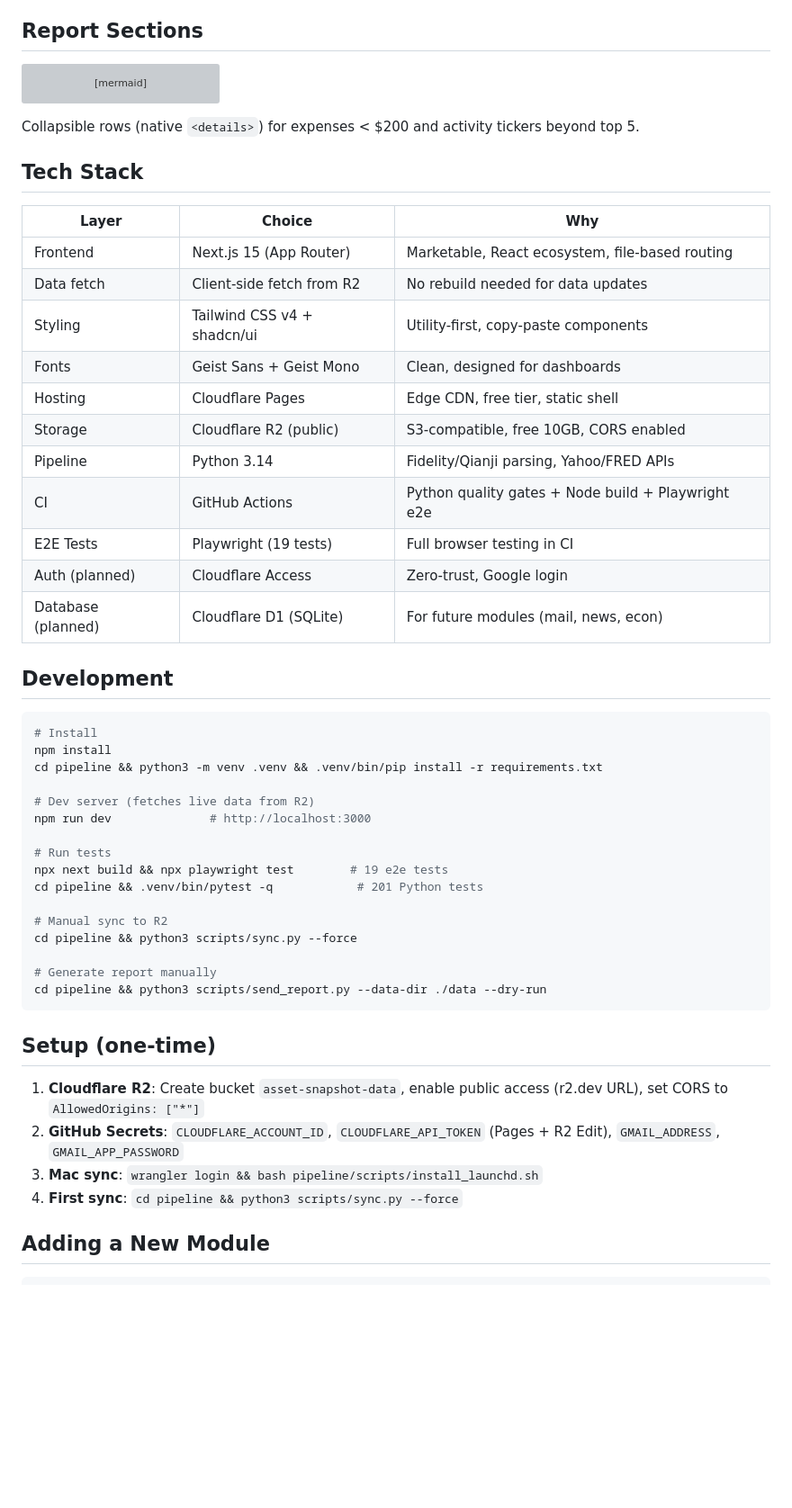
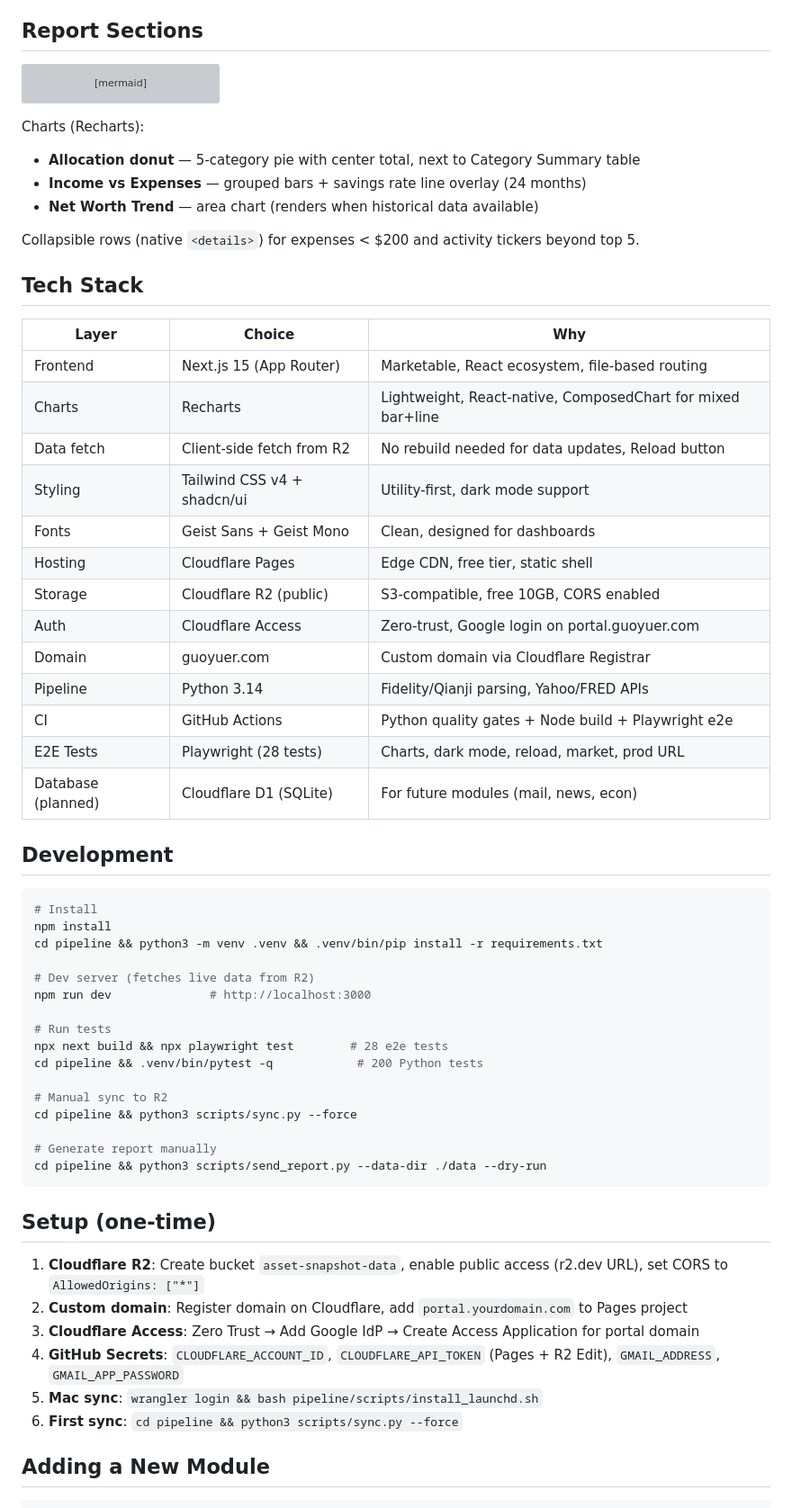
Before and after one commit to Guoyuer/portal, a Markdown page: README.md, the part around one of its changes. Shown at 90% size. Rendered like a GitHub page; blank space fills up the shorter version; grey boxes are pictures that could not be loaded.

Commit message:
docs: Update README — charts, dark mode, Access, 28 tests, TODO list

````diff
--- a/README.md
+++ b/README.md
@@ -153,6 +153,11 @@ graph TD
     style E fill:#f8f9fa,stroke:#333
 ```
 
+Charts (Recharts):
+- **Allocation donut** — 5-category pie with center total, next to Category Summary table
+- **Income vs Expenses** — grouped bars + savings rate line overlay (24 months)
+- **Net Worth Trend** — area chart (renders when historical data available)
+
 Collapsible rows (native `<details>`) for expenses < $200 and activity tickers beyond top 5.
 
 ## Tech Stack
@@ -160,15 +165,17 @@ Collapsible rows (native `<details>`) for expenses < $200 and activity tickers b
 | Layer | Choice | Why |
 |-------|--------|-----|
 | Frontend | Next.js 15 (App Router) | Marketable, React ecosystem, file-based routing |
-| Data fetch | Client-side fetch from R2 | No rebuild needed for data updates |
-| Styling | Tailwind CSS v4 + shadcn/ui | Utility-first, copy-paste components |
+| Charts | Recharts | Lightweight, React-native, ComposedChart for mixed bar+line |
+| Data fetch | Client-side fetch from R2 | No rebuild needed for data updates, Reload button |
+| Styling | Tailwind CSS v4 + shadcn/ui | Utility-first, dark mode support |
 | Fonts | Geist Sans + Geist Mono | Clean, designed for dashboards |
 | Hosting | Cloudflare Pages | Edge CDN, free tier, static shell |
 | Storage | Cloudflare R2 (public) | S3-compatible, free 10GB, CORS enabled |
+| Auth | Cloudflare Access | Zero-trust, Google login on portal.guoyuer.com |
+| Domain | guoyuer.com | Custom domain via Cloudflare Registrar |
 | Pipeline | Python 3.14 | Fidelity/Qianji parsing, Yahoo/FRED APIs |
 | CI | GitHub Actions | Python quality gates + Node build + Playwright e2e |
-| E2E Tests | Playwright (19 tests) | Full browser testing in CI |
-| Auth (planned) | Cloudflare Access | Zero-trust, Google login |
+| E2E Tests | Playwright (28 tests) | Charts, dark mode, reload, market, prod URL |
 | Database (planned) | Cloudflare D1 (SQLite) | For future modules (mail, news, econ) |
 
 ## Development
@@ -182,8 +189,8 @@ cd pipeline && python3 -m venv .venv && .venv/bin/pip install -r requirements.tx
 npm run dev              # http://localhost:3000
 
 # Run tests
-npx next build && npx playwright test        # 19 e2e tests
-cd pipeline && .venv/bin/pytest -q            # 201 Python tests
+npx next build && npx playwright test        # 28 e2e tests
+cd pipeline && .venv/bin/pytest -q            # 200 Python tests
 
 # Manual sync to R2
 cd pipeline && python3 scripts/sync.py --force
@@ -195,9 +202,11 @@ cd pipeline && python3 scripts/send_report.py --data-dir ./data --dry-run
 ## Setup (one-time)
 
 1. **Cloudflare R2**: Create bucket `asset-snapshot-data`, enable public access (r2.dev URL), set CORS to `AllowedOrigins: ["*"]`
-2. **GitHub Secrets**: `CLOUDFLARE_ACCOUNT_ID`, `CLOUDFLARE_API_TOKEN` (Pages + R2 Edit), `GMAIL_ADDRESS`, `GMAIL_APP_PASSWORD`
-3. **Mac sync**: `wrangler login && bash pipeline/scripts/install_launchd.sh`
-4. **First sync**: `cd pipeline && python3 scripts/sync.py --force`
+2. **Custom domain**: Register domain on Cloudflare, add `portal.yourdomain.com` to Pages project
+3. **Cloudflare Access**: Zero Trust → Add Google IdP → Create Access Application for portal domain
+4. **GitHub Secrets**: `CLOUDFLARE_ACCOUNT_ID`, `CLOUDFLARE_API_TOKEN` (Pages + R2 Edit), `GMAIL_ADDRESS`, `GMAIL_APP_PASSWORD`
+5. **Mac sync**: `wrangler login && bash pipeline/scripts/install_launchd.sh`
+6. **First sync**: `cd pipeline && python3 scripts/sync.py --force`
 
 ## Adding a New Module
 
````
Also changed, not shown: other parts of README.md (+9 -0 lines).
